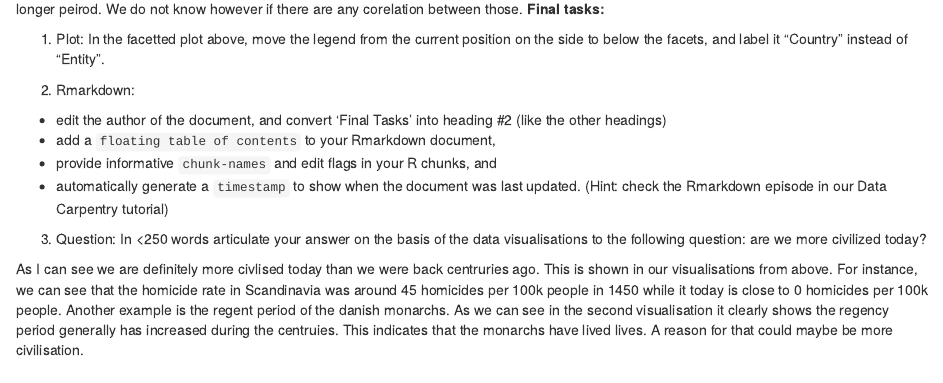
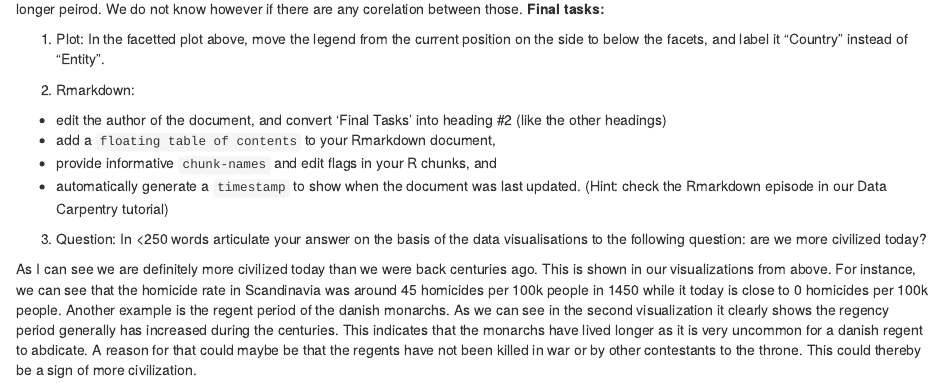
Before and after one commit to Digital-Methods-HASS/AU747011_Ortvad_Rasmus_Ask, an R Markdown document (EuropeanHomicide_exercise.Rmd): the page in a window 1100 px wide, from 2510 px down. Rendered offline with R 4.5, knitr and Pandoc, with nearby package versions; some code elsewhere in the file could not run offline.

Commit message:
Add files via upload

```diff
--- a/EuropeanHomicide_exercise.Rmd
+++ b/EuropeanHomicide_exercise.Rmd
@@ -122,4 +122,4 @@ We can see that while the homicde rate generally fall in Scandinavia (and the ot
 
 3) Question: In <250 words articulate your answer on the basis of the data visualisations to the following question: are we more civilized today?
 
-As I can see we are definitely more civlised today than we were back centruries ago. This is shown in our visualisations from above. For instance, we can see that the homicide rate in Scandinavia was around 45 homicides per 100k people in 1450 while it today is close to 0 homicides per 100k people. Another example is the regent period of the danish monarchs. As we can see in the second visualisation it clearly shows the regency period generally has increased during the centruies. This indicates that the monarchs have lived lives. A reason for that could maybe be more civilisation.
+As I can see we are definitely more civilized today than we were back centuries ago. This is shown in our visualizations from above. For instance, we can see that the homicide rate in Scandinavia was around 45 homicides per 100k people in 1450 while it today is close to 0 homicides per 100k people. Another example is the regent period of the danish monarchs. As we can see in the second visualization it clearly shows the regency period generally has increased during the centuries. This indicates that the monarchs have lived longer as it is very uncommon for a danish regent to abdicate. A reason for that could maybe be that the regents have not been killed in war or by other contestants to the throne. This could thereby be a sign of more civilization.
```
Also changed, not shown: EuropeanHomicide_exercise.html (added).
